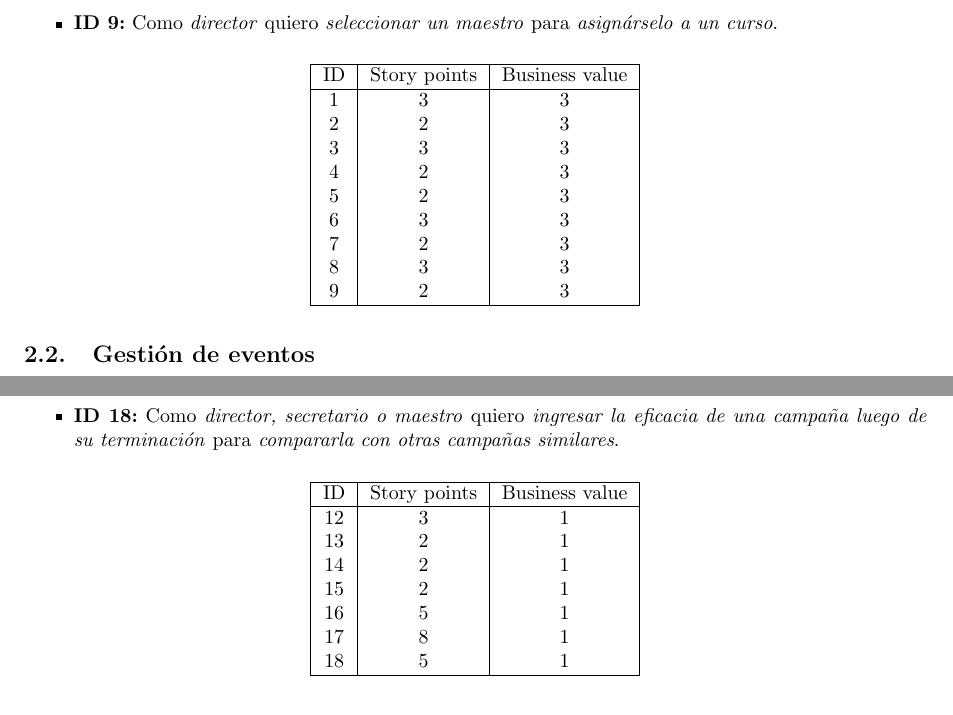
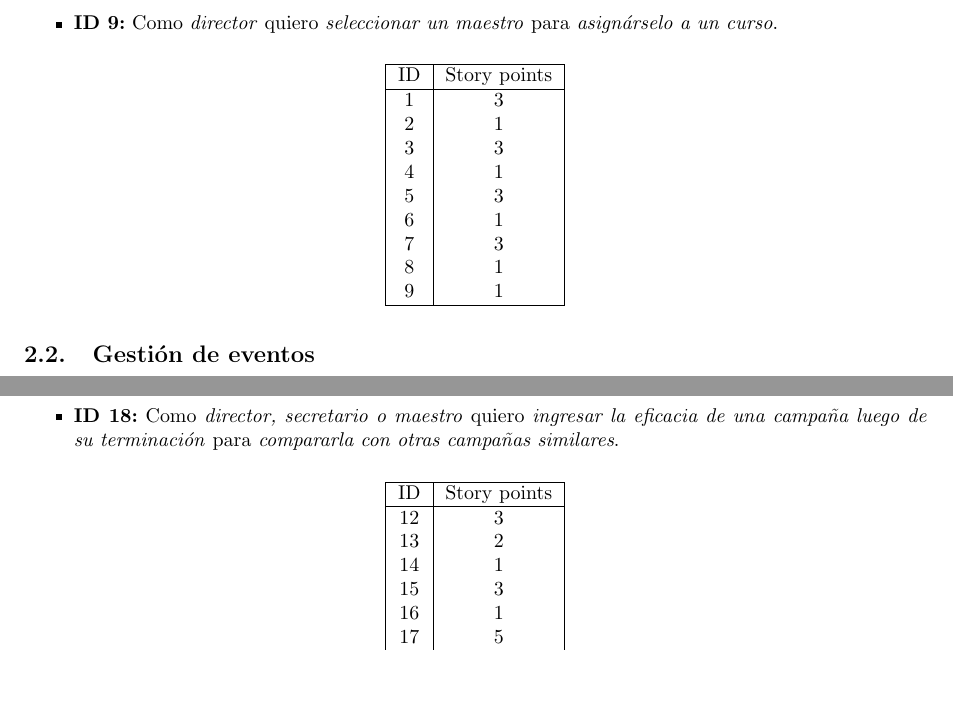
Before and after one commit to LeandroLovisolo/ISW2-TP1, a LaTeX document (tex/informe.tex): two parts of pages 4 and 5 of 10, joined at a grey line, cut so that both start at the same text, the shorter picture padded with empty space. Compiled offline with pdfLaTeX.

Commit message:
Story points

```diff
--- a/tex/informe.tex
+++ b/tex/informe.tex
@@ -272,19 +272,19 @@ Presentamos, a continuación, las user stories en el product backlog, agrupadas
 \end{stories}
 
 \begin{center}
-\begin{tabular}{|c|c|c|c|}
+\begin{tabular}{|c|c|}
 \hline
-ID & Story points & Business value\\
+ID & Story points\\
 \hline
-1 & 3 & 3\\
-2 & 2 & 3\\
-3 & 3 & 3\\
-4 & 2 & 3\\
-5 & 2 & 3\\
-6 & 3 & 3\\
-7 & 2 & 3\\
-8 & 3 & 3\\
-9 & 2 & 3\\
+1 & 3\\
+2 & 1\\
+3 & 3\\
+4 & 1\\
+5 & 3\\
+6 & 1\\
+7 & 3\\
+8 & 1\\
+9 & 1\\
 \hline
 \end{tabular}
 \end{center}
@@ -345,17 +345,17 @@ ID & Story points & Business value\\
 \end{stories}
 
 \begin{center}
-\begin{tabular}{|c|c|c|c|}
+\begin{tabular}{|c|c|}
 \hline
-ID & Story points & Business value\\
+ID & Story points\\
 \hline
-12 & 3 & 1\\
-13 & 2 & 1\\
-14 & 2 & 1\\
-15 & 2 & 1\\
-16 & 5 & 1\\
-17 & 8 & 1\\
-18 & 5 & 1\\
+12 & 3\\
+13 & 2\\
+14 & 1\\
+15 & 3\\
+16 & 1\\
+17 & 5\\
+18 & 2\\
 \hline
 \end{tabular}
 \end{center}
```
Also changed, not shown: tex/informe.tex (64 more changed lines).
